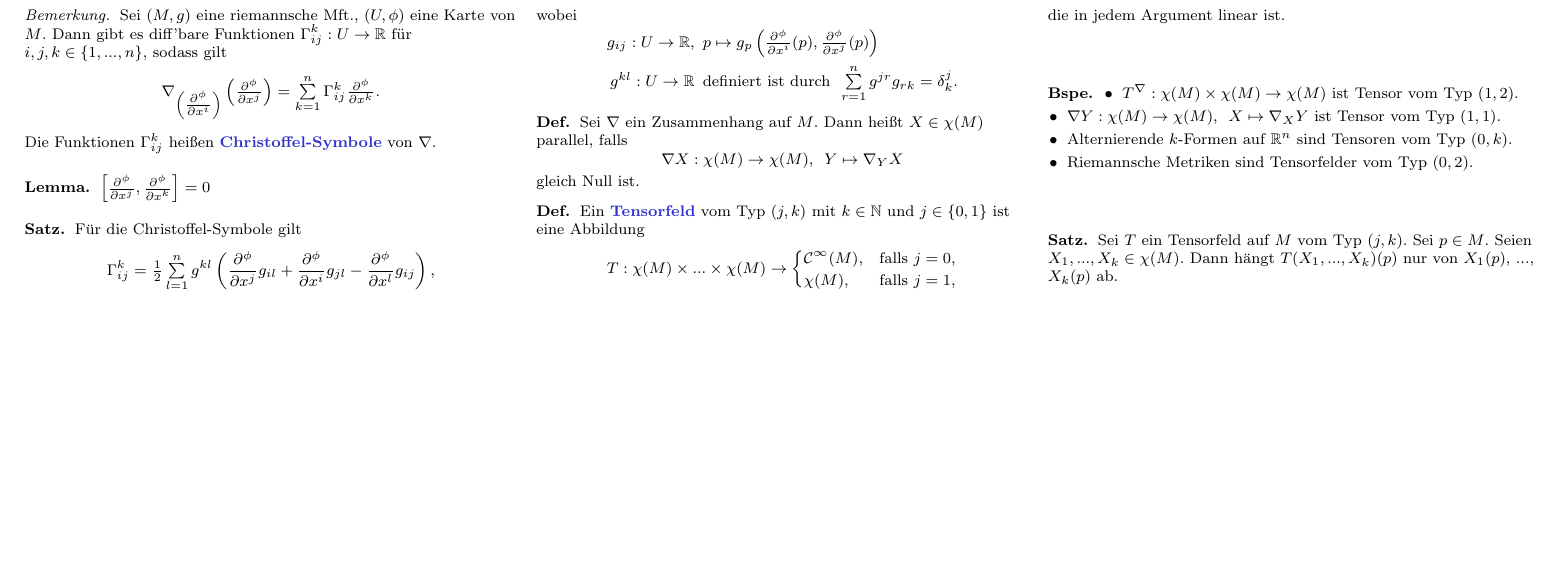
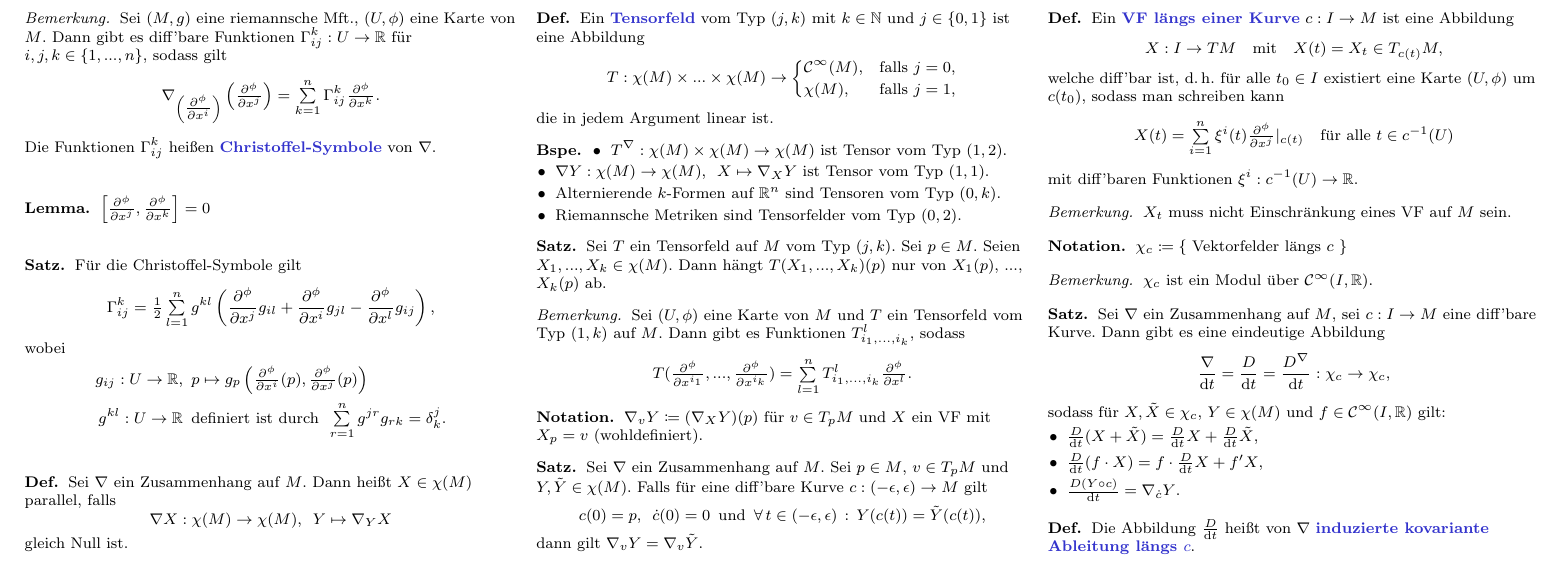
Before and after one commit to timjb/uni-spicker, a LaTeX document (riemgeo.tex): part of page 3 of 3, cut so that both start at the same text, the shorter picture padded with empty space. The pictures show the PDF file riemgeo.pdf that the author committed with the source.

Commit message:
RiemGeo-Vorlesung vom 10.11.2014

```diff
--- a/riemgeo.tex
+++ b/riemgeo.tex
@@ -553,4 +553,68 @@
   Sei $T$ ein Tensorfeld auf $M$ vom Typ $(j, k)$. Sei $p \in M$. Seien $X_1, ..., X_k \in \chi(M)$. Dann hängt $T(X_1, ..., X_k)(p)$ nur von $X_1(p)$, ..., $X_k(p)$ ab.
 \end{satz}
 
+% Vorlesung vom 7.11.2014
+
+\begin{bem}
+  Sei $(U, \phi)$ eine Karte von $M$ und $T$ ein Tensorfeld vom Typ $(1, k)$ auf $M$. Dann gibt es Funktionen $T_{i_1,...,i_k}^l$, sodass
+  \[ T(\coord{i_1}, ..., \coord{i_k}) = \sum_{l=1}^n T_{i_1,...,i_k}^l \coord{l}. \]
+\end{bem}
+
+\begin{nota}
+  $\nabla_v Y \coloneqq (\nabla_X Y)(p)$ für $v \in T_p M$ und $X$ ein VF mit $X_p = v$ (wohldefiniert).
+\end{nota}
+
+\begin{satz}
+  Sei $\nabla$ ein Zusammenhang auf $M$. Sei $p \in M$, $v \in T_p M$ und $Y, \tilde{Y} \in \chi(M)$. Falls für eine diff'bare Kurve $c : \ointerval{-\epsilon}{\epsilon} \to M$ gilt
+  \[
+    c(0) = p, \enspace
+    \dot{c}(0) = 0 \enspace \text{und} \enspace
+    \fa{t \in \ointerval{-\epsilon}{\epsilon}} Y(c(t)) = \tilde{Y}(c(t)),
+  \]
+  dann gilt $\nabla_v Y = \nabla_v \tilde{Y}$.
+\end{satz}
+
+% §9. Kovariante Ableitung längs Kurven
+
+\begin{defn}
+  Ein \emph{VF längs einer Kurve} $c : I \to M$ ist eine Abbildung
+  \[
+    X : I \to TM
+    \quad \text{mit} \quad
+    X(t) = X_t \in T_{c(t)} M,
+  \]
+  welche diff'bar ist, d.\,h. für alle $t_0 \in I$ existiert eine Karte $(U, \phi)$ um $c(t_0)$, sodass man schreiben kann
+  \[
+    X(t) = \sum_{i=1}^n \xi^i(t) \coord{j}|_{c(t)} \quad \text{für alle } t \in c^{-1}(U)
+  \]
+  mit diff'baren Funktionen $\xi^i : c^{-1}(U) \to \R$.
+\end{defn}
+
+\begin{bem}
+  $X_t$ muss nicht Einschränkung eines VF auf $M$ sein.
+\end{bem}
+
+\begin{nota}
+  $\chi_c \coloneqq \{ \text{ Vektorfelder längs $c$ } \}$
+\end{nota}
+
+\begin{bem}
+  $\chi_c$ ist ein Modul über $\mathcal{C}^\infty(I, \R)$.
+\end{bem}
+
+\begin{satz}
+  Sei $\nabla$ ein Zusammenhang auf $M$, sei $c : I \to M$ eine diff'bare Kurve. Dann gibt es eine eindeutige Abbildung
+  \[ \frac{\nabla}{\d t} = \frac{D}{\d t} = \frac{D^\nabla}{\d t} : \chi_c \to \chi_c, \]
+  sodass für $X, \tilde{X} \in \chi_c$, $Y \in \chi(M)$ und $f \in \mathcal{C}^\infty(I, \R)$ gilt:
+  \begin{itemize}
+    \item $\tfrac{D}{\d t} (X + \tilde X) = \tfrac{D}{\d t} X + \tfrac{D}{\d t} \tilde{X}$,
+    \item $\tfrac{D}{\d t} (f \cdot X) = f \cdot \tfrac{D}{\d t} X + f' X$,
+    \item $\tfrac{D (Y \circ c)}{\d t} = \nabla_{\dot{c}} Y$.
+  \end{itemize}
+\end{satz}
+
+\begin{defn}
+  Die Abbildung $\tfrac{D}{\d t}$ heißt von $\nabla$ \emph{induzierte kovariante Ableitung längs $c$}.
+\end{defn}
+
 \end{document}
```
Also changed, not shown: riemgeo.pdf.
